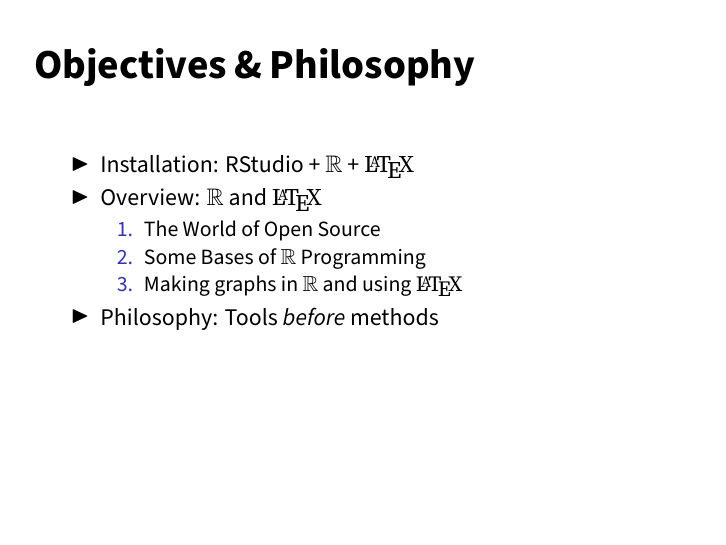
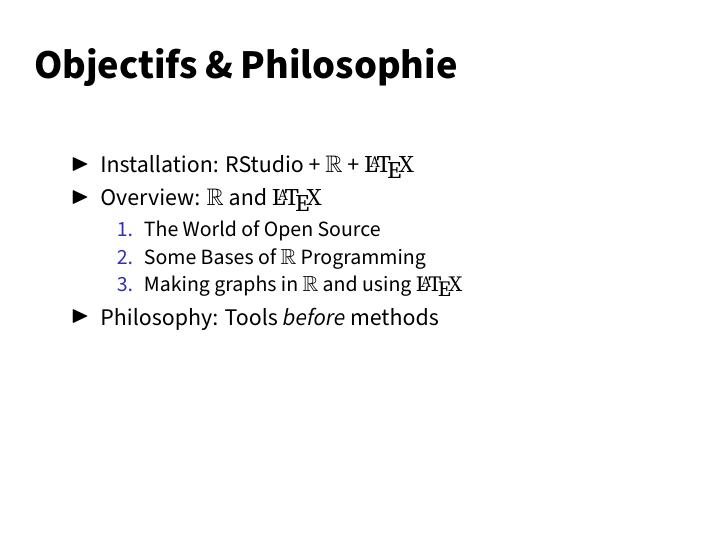
Before and after one commit to clessn/workshop-methods, LaTeX slides (BeamerPresentation/BourbeauWorkshop.tex): page 5 of 67. Compiled offline with LuaLaTeX.

Commit message:
Traduction du Beamer pour Intro

```diff
--- a/BeamerPresentation/BourbeauWorkshop.tex
+++ b/BeamerPresentation/BourbeauWorkshop.tex
@@ -23,7 +23,7 @@
 %%% BEGINNING OF THE PRESENTATION
 
     \begin{frame}
-        \frametitle{Objectives \& Philosophy}
+        \frametitle{Objectifs \& Philosophie}
         \begin{itemize}
             \item<2-> Installation:  RStudio + \R + \LaTeX
             \item<3-> Overview: \R and \LaTeX
```
